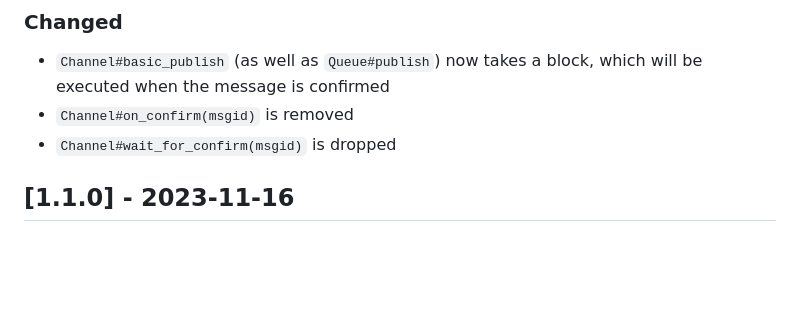
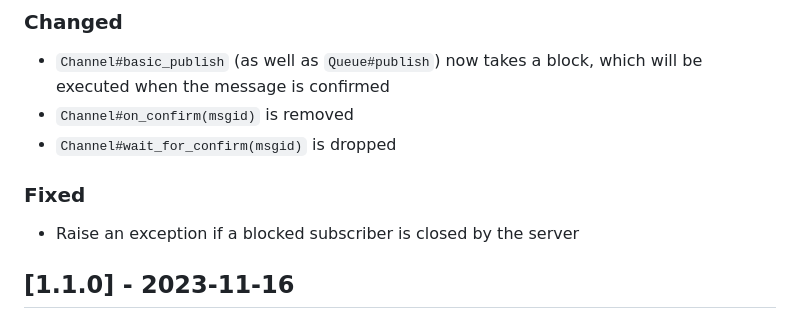
Before and after one commit to cloudamqp/amqp-client.cr, a Markdown page: CHANGELOG.md, the part around the change. Drawn GitHub-style; blank space fills up the shorter version.

Commit message:
updated changelog

```diff
--- a/CHANGELOG.md
+++ b/CHANGELOG.md
@@ -14,6 +14,10 @@ and this project adheres to [Semantic Versioning](https://semver.org/spec/v2.0.0
 - `Channel#basic_publish` (as well as `Queue#publish`) now takes a block, which will be executed when the message is confirmed
 - `Channel#on_confirm(msgid)` is removed
 - `Channel#wait_for_confirm(msgid)` is dropped
+
+### Fixed
+
+- Raise an exception if a blocked subscriber is closed by the server
 
 ## [1.1.0] - 2023-11-16
 
```
